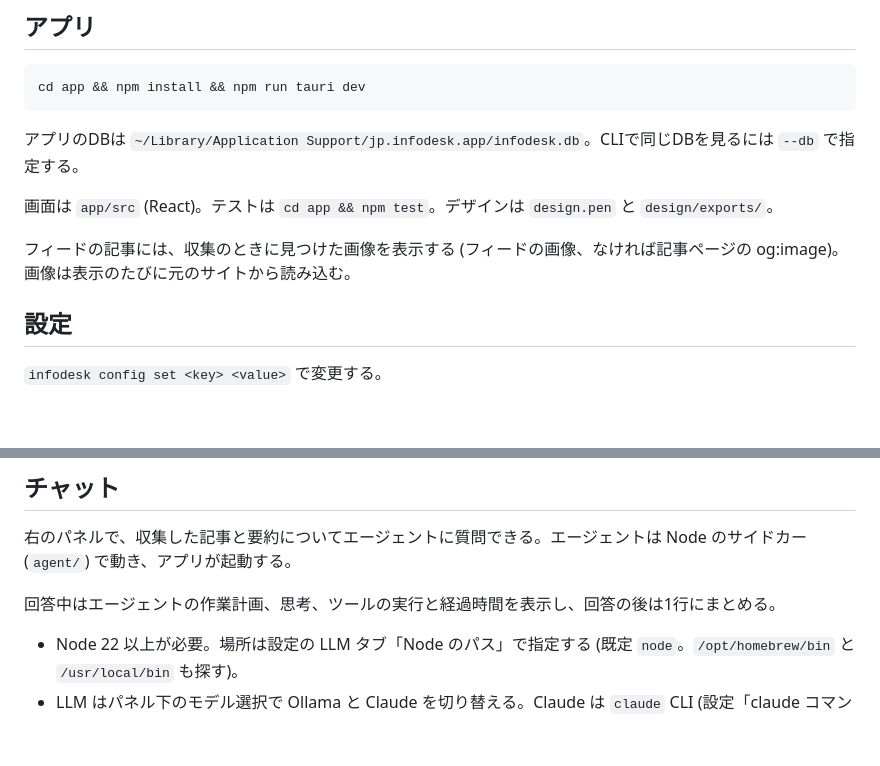
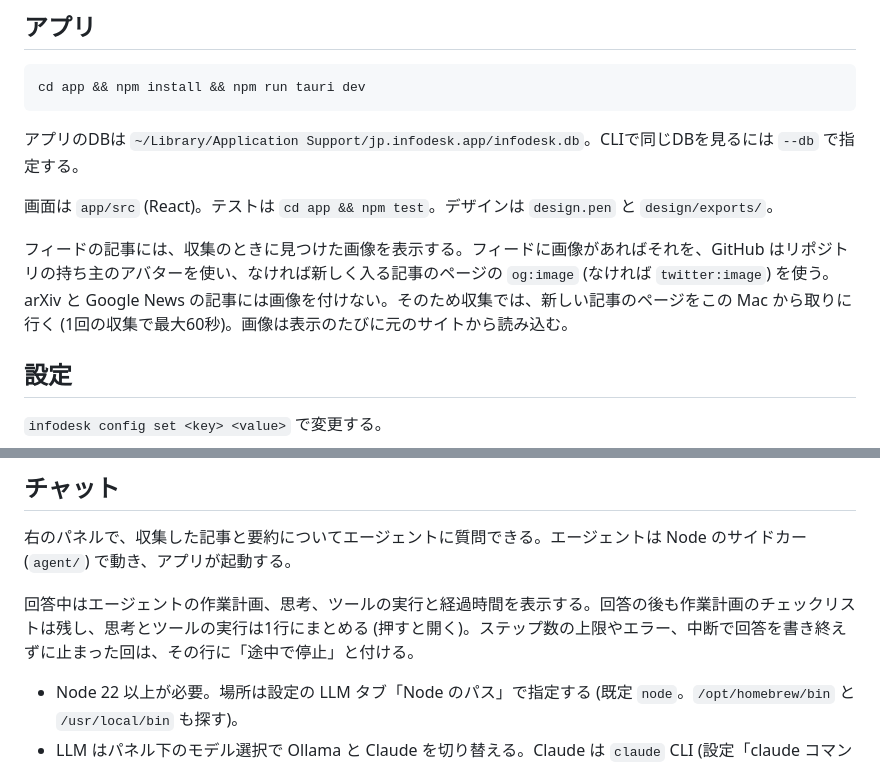
Before and after one commit to kousuke-takeuchi/InfoDesk, a Markdown page: README.md, 2 parts joined by grey strips. Rendered like a GitHub page; blank space fills up the shorter version.

Commit message:
docs: clarify images and chat progress

```diff
--- a/README.md
+++ b/README.md
@@ -34,7 +34,7 @@ cd app && npm install && npm run tauri dev
 
 画面は `app/src` (React)。テストは `cd app && npm test`。デザインは `design.pen` と `design/exports/`。
 
-フィードの記事には、収集のときに見つけた画像を表示する (フィードの画像、なければ記事ページの og:image)。画像は表示のたびに元のサイトから読み込む。
+フィードの記事には、収集のときに見つけた画像を表示する。フィードに画像があればそれを、GitHub はリポジトリの持ち主のアバターを使い、なければ新しく入る記事のページの `og:image` (なければ `twitter:image`) を使う。arXiv と Google News の記事には画像を付けない。そのため収集では、新しい記事のページをこの Mac から取りに行く (1回の収集で最大60秒)。画像は表示のたびに元のサイトから読み込む。
 
 ## 設定
 
@@ -55,7 +55,7 @@ cd app && npm install && npm run tauri dev
 
 右のパネルで、収集した記事と要約についてエージェントに質問できる。エージェントは Node のサイドカー (`agent/`) で動き、アプリが起動する。
 
-回答中はエージェントの作業計画、思考、ツールの実行と経過時間を表示し、回答の後は1行にまとめる。
+回答中はエージェントの作業計画、思考、ツールの実行と経過時間を表示する。回答の後も作業計画のチェックリストは残し、思考とツールの実行は1行にまとめる (押すと開く)。ステップ数の上限やエラー、中断で回答を書き終えずに止まった回は、その行に「途中で停止」と付ける。
 
 - Node 22 以上が必要。場所は設定の LLM タブ「Node のパス」で指定する (既定 `node`。`/opt/homebrew/bin` と `/usr/local/bin` も探す)。
 - LLM はパネル下のモデル選択で Ollama と Claude を切り替える。Claude は `claude` CLI (設定「claude コマンドのパス」) を使い、モデルは `sonnet`。
```
